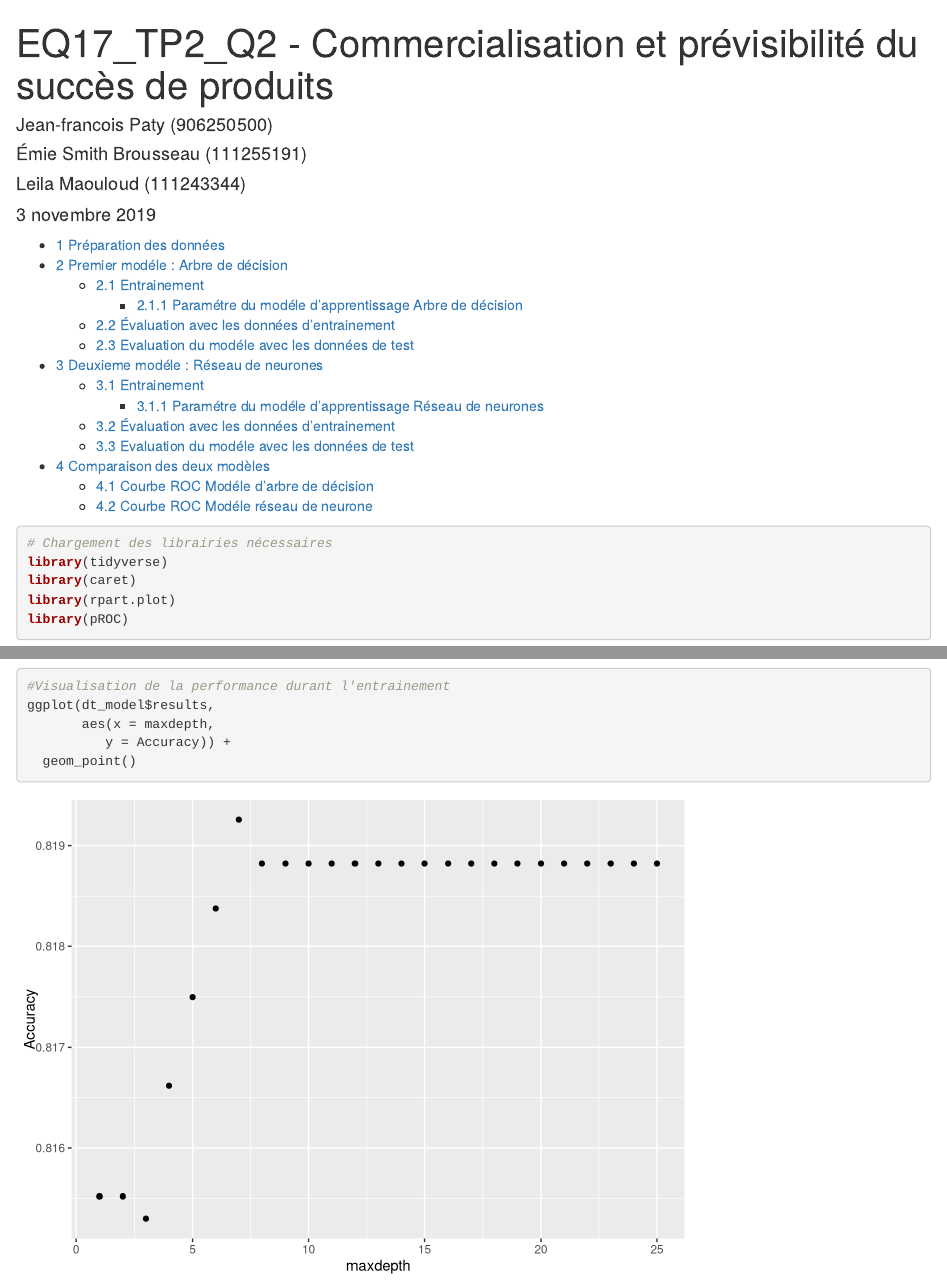
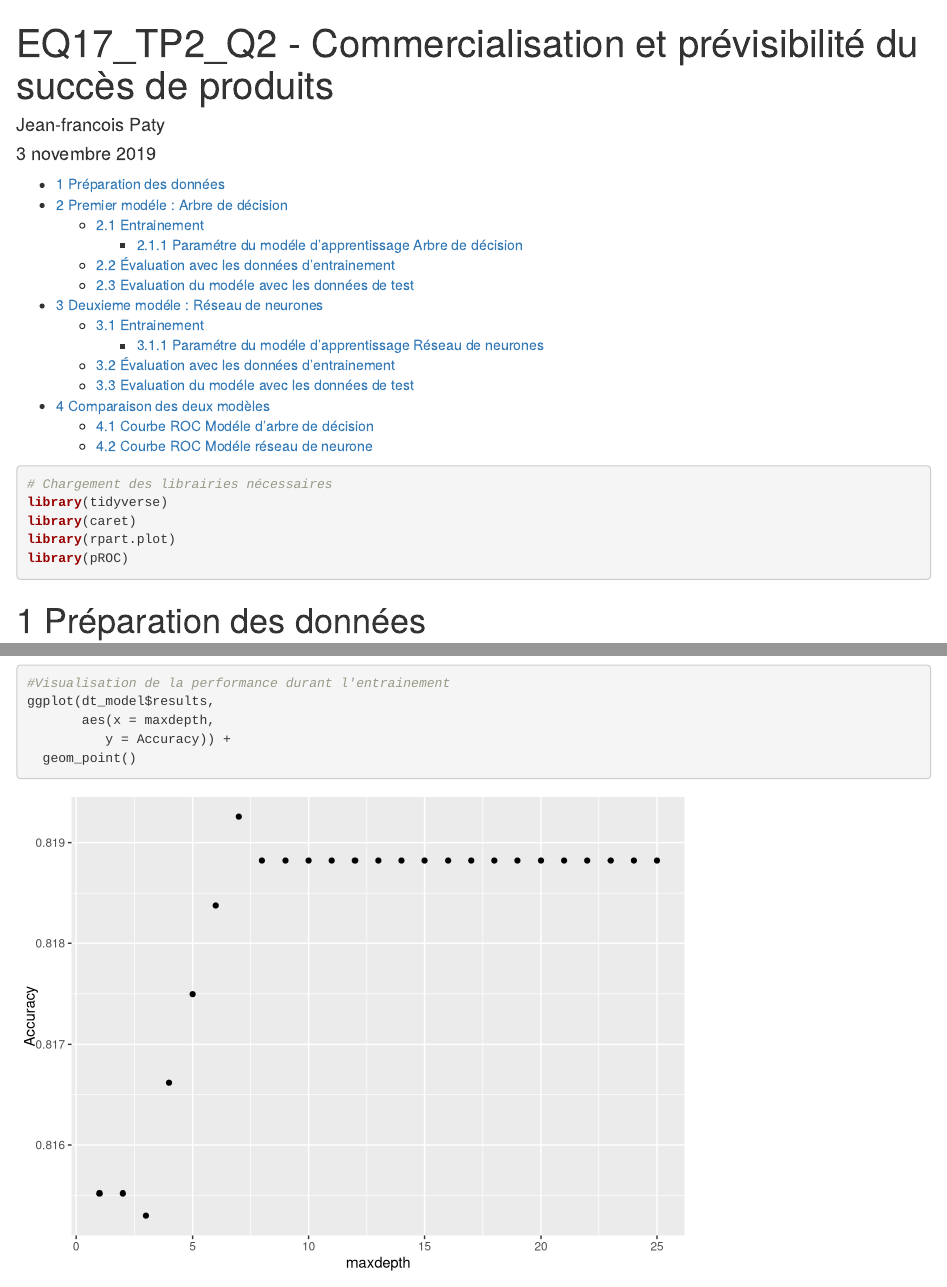
Before and after one commit to jfp35/Predictive-analysis, an R Markdown document (Q2/TP2_Q2.Rmd): the page in a window 1100 px wide, from its top, and a second part further down, joined at a grey line. Rendered offline with R 4.5, knitr and Pandoc, with nearby package versions; some code elsewhere in the file could not run offline.

Commit message:
Update and rename EQ17_TP2_Q2.Rmd to TP2_Q2.Rmd

```diff
--- a/Q2/EQ17_TP2_Q2.Rmd
+++ b/Q2/TP2_Q2.Rmd
@@ -1,9 +1,7 @@
 ---
 title: "EQ17_TP2_Q2 - Commercialisation et prévisibilité du succès de produits"
 author:
-- Jean-francois Paty (906250500)
-- Émie Smith Brousseau (111255191)
-- Leila Maouloud (111243344)
+- Jean-francois Paty
 
 date: "3 novembre 2019"
 output:
```
